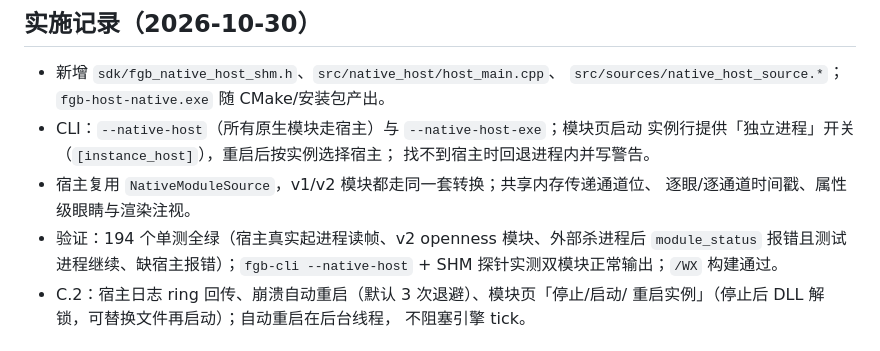
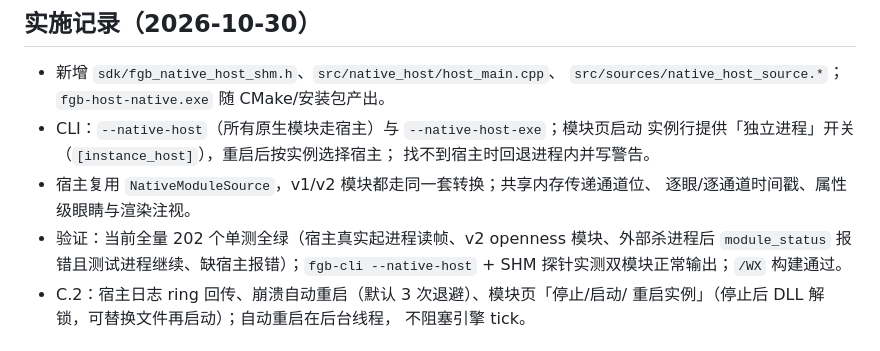
Before and after one commit to Aqamoe/FaceGaze-Bridge, a Markdown page: docs/adr/0032-native-host-process.md, the part around the change. GitHub-like rendering.

```diff
--- a/docs/adr/0032-native-host-process.md
+++ b/docs/adr/0032-native-host-process.md
@@ -126,7 +126,7 @@ FgbNativeHostBlockV1
   找不到宿主时回退进程内并写警告。
 - 宿主复用 `NativeModuleSource`，v1/v2 模块都走同一套转换；共享内存传递通道位、
   逐眼/逐通道时间戳、属性级眼睛与渲染注视。
-- 验证：194 个单测全绿（宿主真实起进程读帧、v2 openness 模块、外部杀进程后
+- 验证：当前全量 202 个单测全绿（宿主真实起进程读帧、v2 openness 模块、外部杀进程后
   `module_status` 报错且测试进程继续、缺宿主报错）；`fgb-cli --native-host` +
   SHM 探针实测双模块正常输出；`/WX` 构建通过。
 - C.2：宿主日志 ring 回传、崩溃自动重启（默认 3 次退避）、模块页「停止/启动/
```
Also changed, not shown: docs/adr/0031-native-module-v2-attribute-fusion.md (+1 -1 lines).
